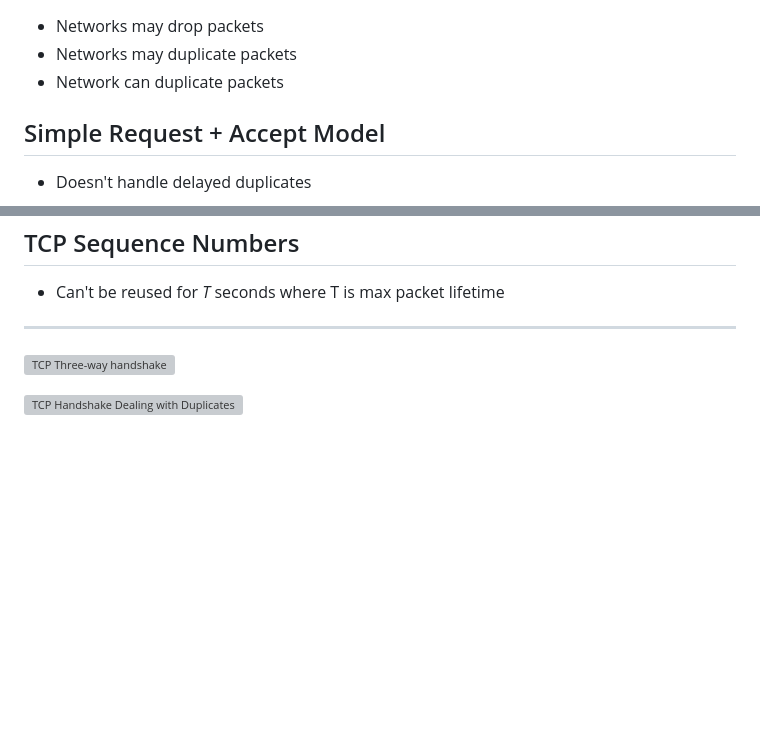
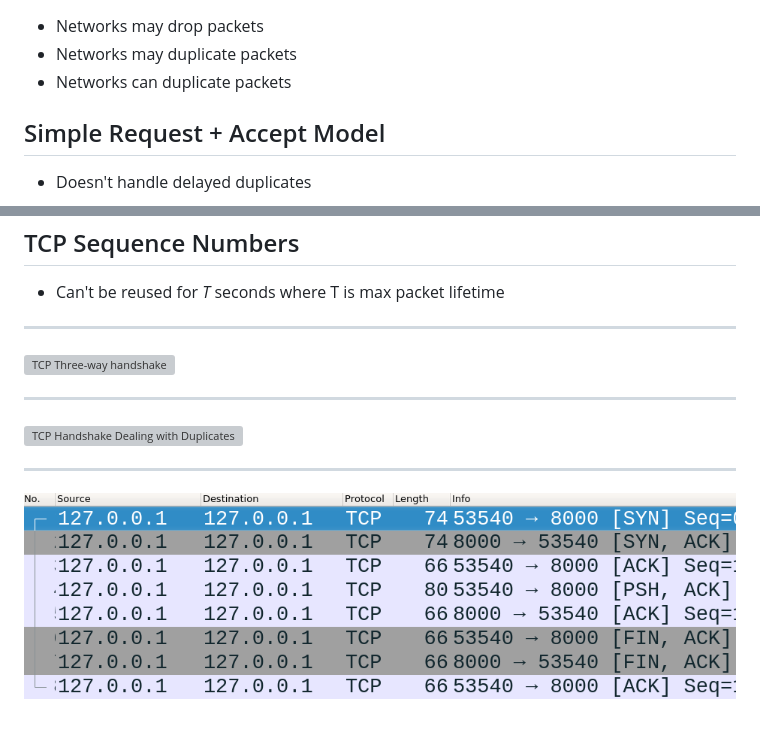
Before and after one commit to jncraton/networks-cpsc3410, a Markdown page: lectures/31.md, 2 parts joined by grey strips. Rendered like a GitHub page; pictures changed too: lectures/figures/tcp-conn-wireshark.png (added); blank space fills up the shorter version; grey boxes are pictures that could not be loaded.

Commit message:
Add Wireshark example

```diff
--- a/lectures/31.md
+++ b/lectures/31.md
@@ -11,7 +11,7 @@ Establishing Connections
 
 - Networks may drop packets
 - Networks may duplicate packets
-- Network can duplicate packets
+- Networks can duplicate packets
 
 Simple Request + Accept Model
 -----------------------------
@@ -46,4 +46,10 @@ TCP Sequence Numbers
 
 ![TCP Three-way handshake](https://upload.wikimedia.org/wikipedia/commons/thumb/f/f0/Three-way-handshake-example.gif/500px-Three-way-handshake-example.gif)
 
+---
+
 ![TCP Handshake Dealing with Duplicates](figures/6-11.png)
+
+---
+
+![Wireshark Example](figures/tcp-conn-wireshark.png)
```
